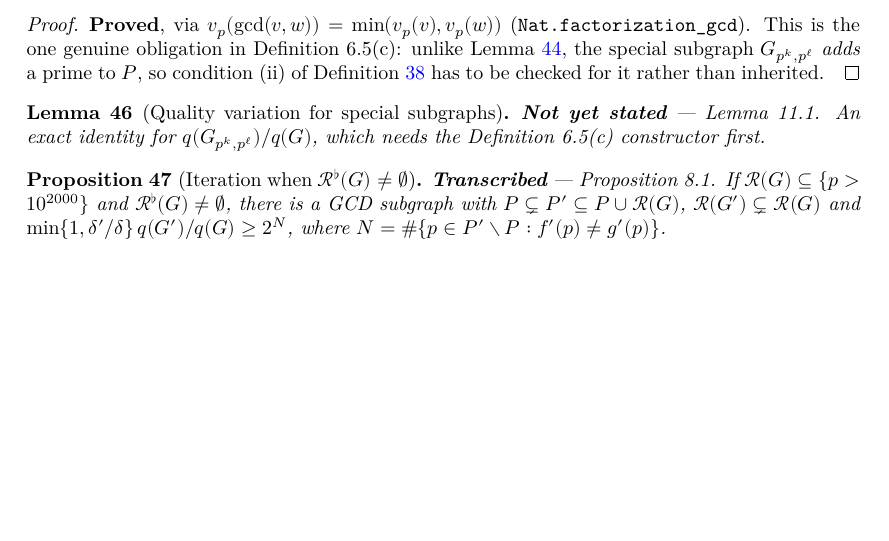
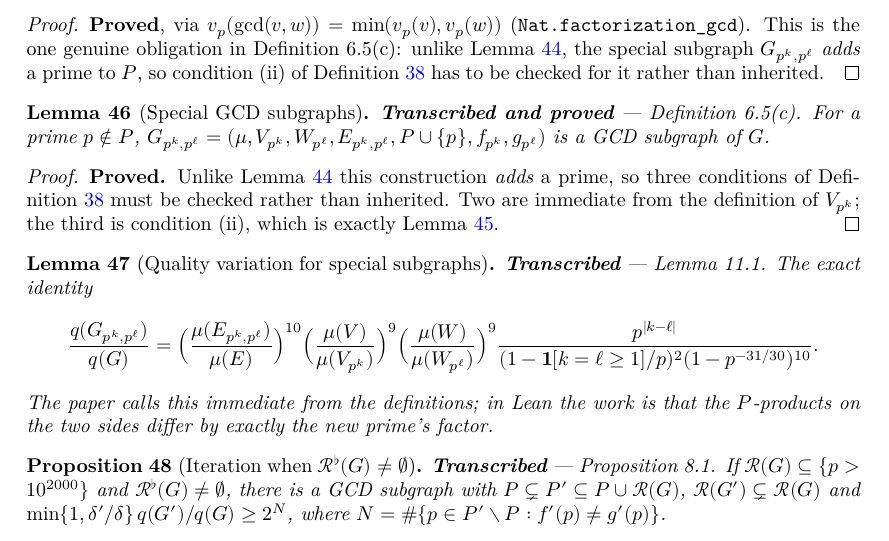
Before and after one commit to korbonits/duffin-schaeffer-blueprint, a LaTeX thesis (blueprint/src/print.tex, which reads blueprint/src/content.tex): part of page 16 of 20, cut so that both start at the same text, the shorter picture padded with empty space. Compiled offline with XeLaTeX.

Commit message:
Build the Definition 6.5(c) constructor; state Lemma 11.1
special / special_isSubgraph. For a prime p not already in P,
G_{p^k,p^l} = (mu, V_{p^k}, W_{p^l}, E_{p^k,p^l}, P + {p}, f_{p^k}, g_{p^l})
is a GCD subgraph of G.

Unlike induced, this ADDS a prime, so three conditions of Definition 6.1 have
to be checked rather than inherited. Two are immediate from the definition of
V_{p^k}. The third is condition (ii) -- that p^min(k,l) exactly divides the
gcd along every edge -- which is exactly ExactPow.gcd from the previous
commit. Uses Function.update for the exponent data rather than an if, which
also sidesteps the deprecated if_pos/if_neg that CI would have rejected.

With the constructor in hand, Lemma 11.1 can finally be stated: the exact
identity for q(G_{p^k,p^l})/q(G). It was left unstated two commits ago
precisely because the constructor did not exist, and a `: True` placeholder
would have been a fake node.

proof_wanted 20 -> 21; check_axioms.py covers 52 declarations, all standard.
lake build clean, no warnings; blueprint pdf/web/checkdecls pass.

Co-Authored-By: Claude Opus 5 (1M context) <noreply@anthropic.com>
Claude-Session: https://claude.ai/code/session_01L5b6JqmzsUYHWc573wf6on

```diff
--- a/blueprint/src/content.tex
+++ b/blueprint/src/content.tex
@@ -872,12 +872,36 @@ which the estimate holds.
   it rather than inherited.
 \end{proof}
 
+\begin{lemma}[Special GCD subgraphs]
+  \label{lem:special}
+  \lean{DuffinSchaeffer.GCDGraph.special, DuffinSchaeffer.GCDGraph.special_isSubgraph}
+  \leanok
+  \uses{def:gcdgraph, lem:exactpow-gcd}
+  \textbf{Transcribed and proved} --- Definition 6.5(c). For a prime $p \notin P$,
+  $G_{p^k,p^\ell} = (\mu, V_{p^k}, W_{p^\ell}, E_{p^k,p^\ell}, P \cup \{p\},
+  f_{p^k}, g_{p^\ell})$ is a GCD subgraph of $G$.
+\end{lemma}
+
+\begin{proof}
+  \leanok
+  \textbf{Proved.} Unlike Lemma \ref{lem:induced} this construction \emph{adds} a prime,
+  so three conditions of Definition \ref{def:gcdgraph} must be checked rather than
+  inherited. Two are immediate from the definition of $V_{p^k}$; the third is condition
+  (ii), which is exactly Lemma \ref{lem:exactpow-gcd}.
+\end{proof}
+
 \begin{lemma}[Quality variation for special subgraphs]
   \label{lem:special-quality}
   \notready
-  \uses{def:quality, lem:exactpow-gcd}
-  \textbf{Not yet stated} --- Lemma 11.1. An exact identity for
-  $q(G_{p^k,p^\ell})/q(G)$, which needs the Definition 6.5(c) constructor first.
+  \uses{def:quality, lem:special}
+  \textbf{Transcribed} --- Lemma 11.1. The exact identity
+  \[ \frac{q(G_{p^k,p^\ell})}{q(G)}
+     = \Bigl(\frac{\mu(E_{p^k,p^\ell})}{\mu(E)}\Bigr)^{10}
+       \Bigl(\frac{\mu(V)}{\mu(V_{p^k})}\Bigr)^{9}
+       \Bigl(\frac{\mu(W)}{\mu(W_{p^\ell})}\Bigr)^{9}
+       \frac{p^{|k-\ell|}}{(1-\mathbf{1}[k=\ell\geq1]/p)^2(1-p^{-31/30})^{10}} . \]
+  The paper calls this immediate from the definitions; in Lean the work is that the
+  $P$-products on the two sides differ by exactly the new prime's factor.
 \end{lemma}
 
 \begin{proposition}[Iteration when $\mathcal{R}^\flat(G) \neq \emptyset$]
```
Also changed, not shown: 1 other file.
